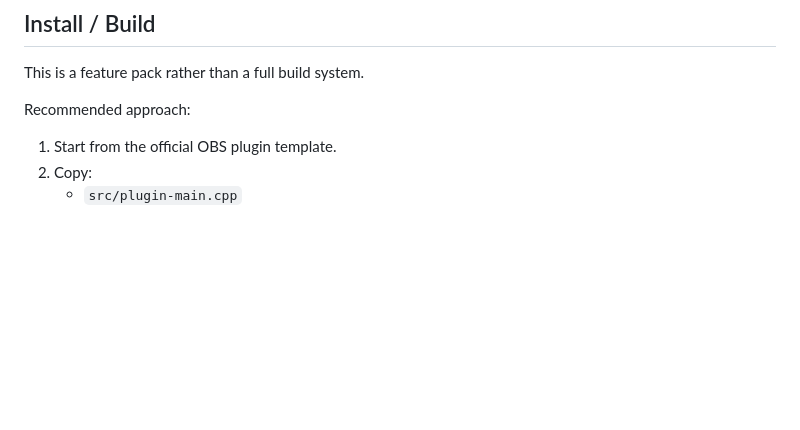
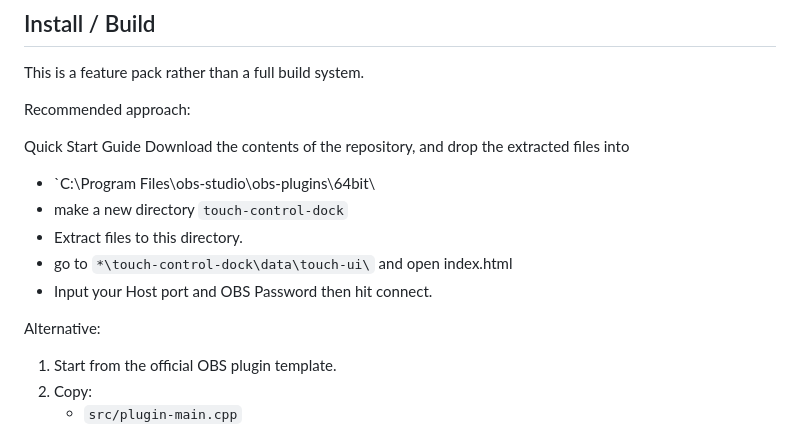
Before and after one commit to wkirby-212/Touch-Control-Dock, a Markdown page: README.md, the part around the change. Rendered like a GitHub page; blank space fills up the shorter version.

```diff
--- a/README.md
+++ b/README.md
@@ -51,6 +51,15 @@ This is a feature pack rather than a full build system.
 
 Recommended approach:
 
+Quick Start Guide
+Download the contents of the repository, and drop the extracted files into
+  - `C:\Program Files\obs-studio\obs-plugins\64bit\
+  - make a new directory `touch-control-dock`
+  - Extract files to this directory.
+  - go to `*\touch-control-dock\data\touch-ui\` and open index.html
+  - Input your Host port and OBS Password then hit connect.
+
+Alternative:
 1. Start from the official OBS plugin template.
 2. Copy:
    - `src/plugin-main.cpp`
```
